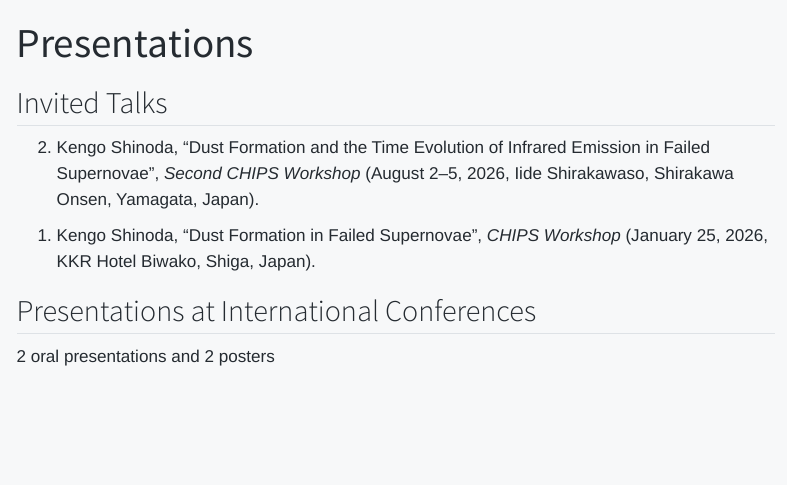
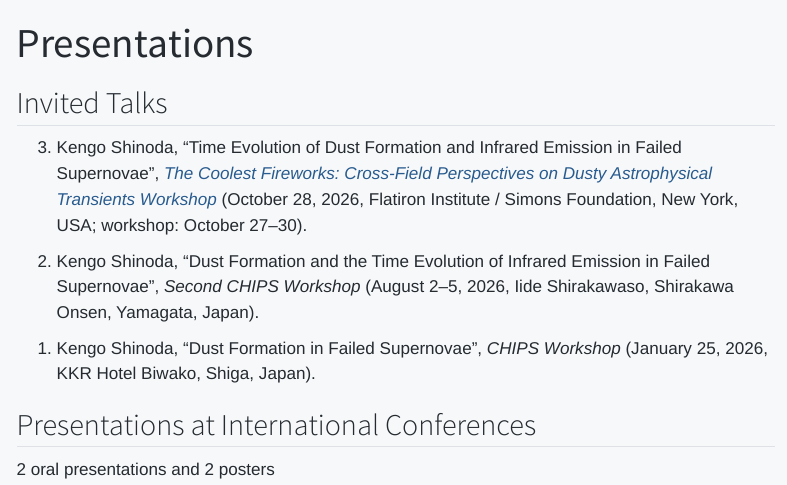
Before and after one commit to kengo-shinoda/kengo-shinoda.github.io, a Quarto document (en/presentations.qmd): the page in a window 1100 px wide, from its top. Rendered offline with R 4.5, knitr and Pandoc in place of Quarto, with nearby package versions; menus at the side of the page are left out.

Commit message:
Add CCA Dusty Transients invited talk

```diff
--- a/en/presentations.qmd
+++ b/en/presentations.qmd
@@ -3,6 +3,10 @@ title: "Presentations"
 ---
 
 ## Invited Talks
+
+3. Kengo Shinoda, “Time Evolution of Dust Formation and Infrared Emission in Failed Supernovae”, *[The Coolest Fireworks: Cross-Field Perspectives on Dusty Astrophysical Transients Workshop](https://www.simonsfoundation.org/events/the-coolest-fireworks-cross-field-perspectives-on-dusty-astrophysical-transients-workshop/)* (October 28, 2026, Flatiron Institute / Simons Foundation, New York, USA; workshop: October 27–30).
+
+<!-- -->
 
 2. Kengo Shinoda, "Dust Formation and the Time Evolution of Infrared Emission in Failed Supernovae", *Second CHIPS Workshop* (August 2–5, 2026, Iide Shirakawaso, Shirakawa Onsen, Yamagata, Japan).
 
```
Also changed, not shown: presentations.qmd (+4 -0 lines), docs/search.json, 2 other files.
